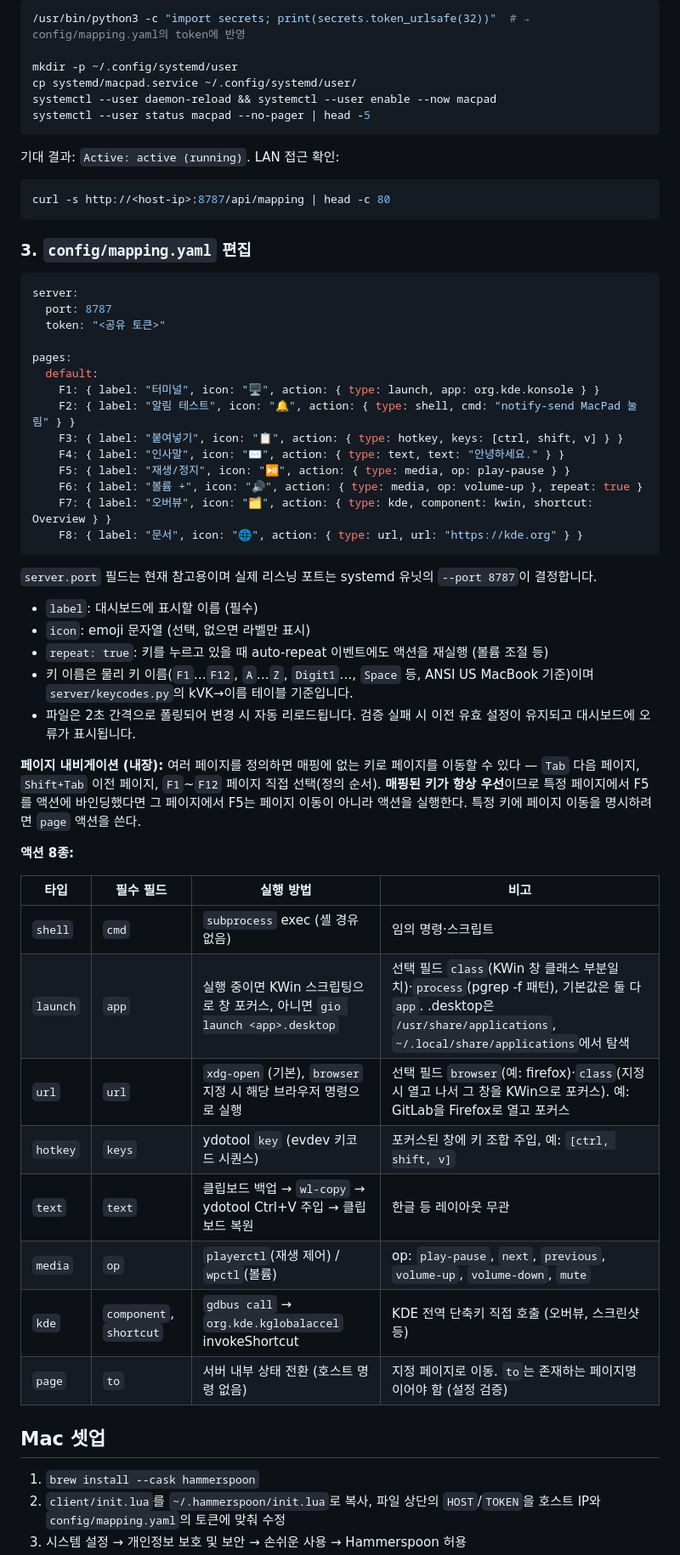
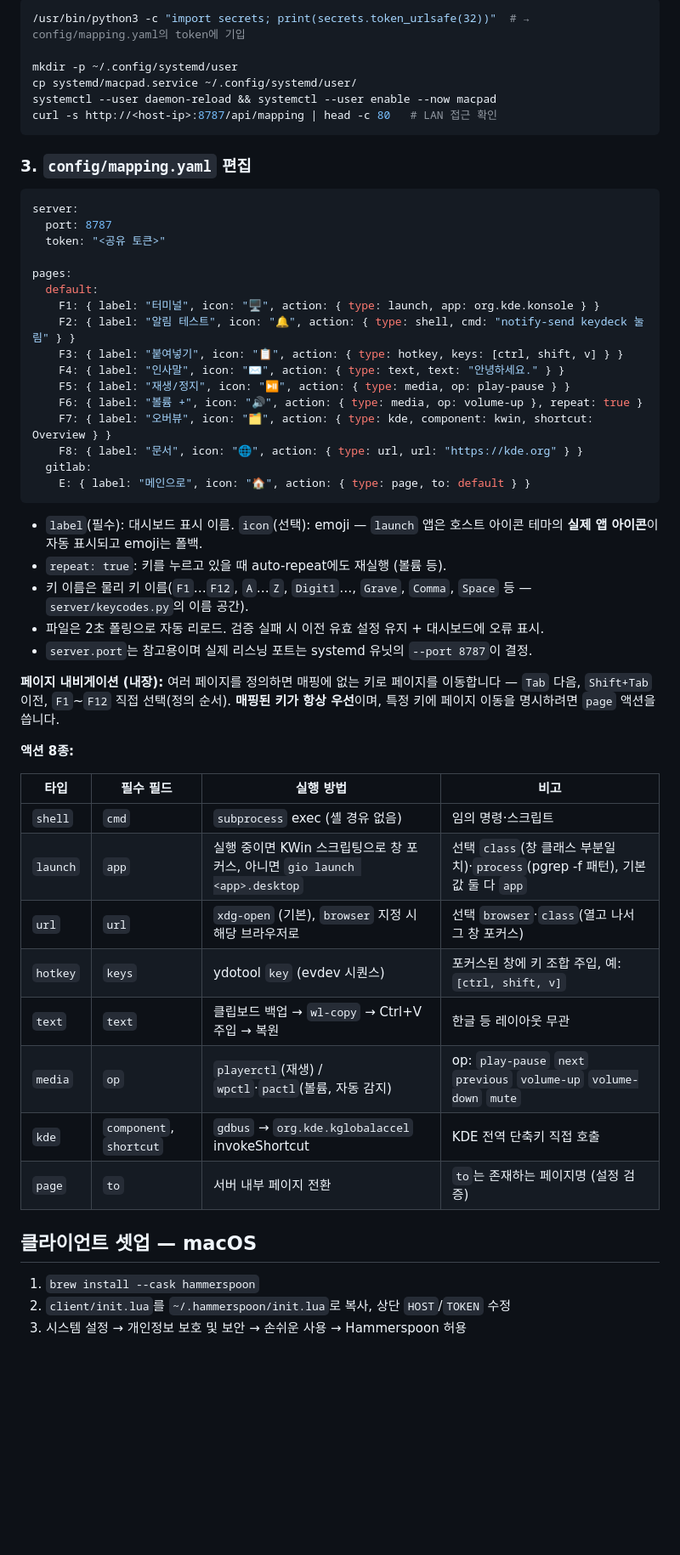
Before and after one commit to tlsalstn/keydeck, a Markdown page: README.md, the part around one of its changes. Shown at 85% size. Rendered like a GitHub page; blank space fills up the shorter version.

````diff
--- a/README.md
+++ b/README.md
@@ -53,17 +73,11 @@ sudo firewall-cmd --add-port=8787/tcp --permanent && sudo firewall-cmd --reload
 
 ```bash
-/usr/bin/python3 -c "import secrets; print(secrets.token_urlsafe(32))"  # → config/mapping.yaml의 token에 반영
+/usr/bin/python3 -c "import secrets; print(secrets.token_urlsafe(32))"  # → config/mapping.yaml의 token에 기입
 
 mkdir -p ~/.config/systemd/user
 cp systemd/macpad.service ~/.config/systemd/user/
 systemctl --user daemon-reload && systemctl --user enable --now macpad
-systemctl --user status macpad --no-pager | head -5
-```
-
-기대 결과: `Active: active (running)`. LAN 접근 확인:
-
-```bash
-curl -s http://<host-ip>:8787/api/mapping | head -c 80
+curl -s http://<host-ip>:8787/api/mapping | head -c 80   # LAN 접근 확인
 ```
 
 ### 3. `config/mapping.yaml` 편집
@@ -76,40 +90,40 @@ server:
 pages:
   default:
     F1: { label: "터미널", icon: "🖥️", action: { type: launch, app: org.kde.konsole } }
-    F2: { label: "알림 테스트", icon: "🔔", action: { type: shell, cmd: "notify-send MacPad 눌림" } }
+    F2: { label: "알림 테스트", icon: "🔔", action: { type: shell, cmd: "notify-send keydeck 눌림" } }
     F3: { label: "붙여넣기", icon: "📋", action: { type: hotkey, keys: [ctrl, shift, v] } }
     F4: { label: "인사말", icon: "✉️", action: { type: text, text: "안녕하세요." } }
     F5: { label: "재생/정지", icon: "⏯️", action: { type: media, op: play-pause } }
     F6: { label: "볼륨 +", icon: "🔊", action: { type: media, op: volume-up }, repeat: true }
     F7: { label: "오버뷰", icon: "🗂️", action: { type: kde, component: kwin, shortcut: Overview } }
     F8: { label: "문서", icon: "🌐", action: { type: url, url: "https://kde.org" } }
+  gitlab:
+    E: { label: "메인으로", icon: "🏠", action: { type: page, to: default } }
 ```
 
-`server.port` 필드는 현재 참고용이며 실제 리스닝 포트는 systemd 유닛의 `--port 8787`이 결정합니다.
+- `label`(필수): 대시보드 표시 이름. `icon`(선택): emoji — `launch` 앱은 호스트 아이콘 테마의 **실제 앱 아이콘**이 자동 표시되고 emoji는 폴백.
+- `repeat: true`: 키를 누르고 있을 때 auto-repeat에도 재실행 (볼륨 등).
+- 키 이름은 물리 키 이름(`F1`…`F12`, `A`…`Z`, `Digit1`…, `Grave`, `Comma`, `Space` 등 — `server/keycodes.py`의 이름 공간).
+- 파일은 2초 폴링으로 자동 리로드. 검증 실패 시 이전 유효 설정 유지 + 대시보드에 오류 표시.
+- `server.port`는 참고용이며 실제 리스닝 포트는 systemd 유닛의 `--port 8787`이 결정.
 
-- `label`: 대시보드에 표시할 이름 (필수)
-- `icon`: emoji 문자열 (선택, 없으면 라벨만 표시)
-- `repeat: true`: 키를 누르고 있을 때 auto-repeat 이벤트에도 액션을 재실행 (볼륨 조절 등)
-- 키 이름은 물리 키 이름(`F1`…`F12`, `A`…`Z`, `Digit1`…, `Space` 등, ANSI US MacBook 기준)이며 `server/keycodes.py`의 kVK→이름 테이블 기준입니다.
-- 파일은 2초 간격으로 폴링되어 변경 시 자동 리로드됩니다. 검증 실패 시 이전 유효 설정이 유지되고 대시보드에 오류가 표시됩니다.
-
-**페이지 내비게이션 (내장):** 여러 페이지를 정의하면 매핑에 없는 키로 페이지를 이동할 수 있다 — `Tab` 다음 페이지, `Shift+Tab` 이전 페이지, `F1`~`F12` 페이지 직접 선택(정의 순서). **매핑된 키가 항상 우선**이므로 특정 페이지에서 F5를 액션에 바인딩했다면 그 페이지에서 F5는 페이지 이동이 아니라 액션을 실행한다. 특정 키에 페이지 이동을 명시하려면 `page` 액션을 쓴다.
+**페이지 내비게이션 (내장):** 여러 페이지를 정의하면 매핑에 없는 키로 페이지를 이동합니다 — `Tab` 다음, `Shift+Tab` 이전, `F1`~`F12` 직접 선택(정의 순서). **매핑된 키가 항상 우선**이며, 특정 키에 페이지 이동을 명시하려면 `page` 액션을 씁니다.
 
 **액션 8종:**
 
 | 타입 | 필수 필드 | 실행 방법 | 비고 |
 |---|---|---|---|
 | `shell` | `cmd` | `subprocess` exec (셸 경유 없음) | 임의 명령·스크립트 |
-| `launch` | `app` | 실행 중이면 KWin 스크립팅으로 창 포커스, 아니면 `gio launch <app>.desktop` | 선택 필드 `class`(KWin 창 클래스 부분일치)·`process`(pgrep -f 패턴), 기본값은 둘 다 `app`. .desktop은 `/usr/share/applications`, `~/.local/share/applications`에서 탐색 |
-| `url` | `url` | `xdg-open` (기본), `browser` 지정 시 해당 브라우저 명령으로 실행 | 선택 필드 `browser`(예: firefox)·`class`(지정 시 열고 나서 그 창을 KWin으로 포커스). 예: GitLab을 Firefox로 열고 포커스 |
-| `hotkey` | `keys` | ydotool `key` (evdev 키코드 시퀀스) | 포커스된 창에 키 조합 주입, 예: `[ctrl, shift, v]` |
-| `text` | `text` | 클립보드 백업 → `wl-copy` → ydotool Ctrl+V 주입 → 클립보드 복원 | 한글 등 레이아웃 무관 |
-| `media` | `op` | `playerctl`(재생 제어) / `wpctl`(볼륨) | op: `play-pause`, `next`, `previous`, `volume-up`, `volume-down`, `mute` |
-| `kde` | `component`, `shortcut` | `gdbus call` → `org.kde.kglobalaccel` invokeShortcut | KDE 전역 단축키 직접 호출 (오버뷰, 스크린샷 등) |
-| `page` | `to` | 서버 내부 상태 전환 (호스트 명령 없음) | 지정 페이지로 이동. `to`는 존재하는 페이지명이어야 함 (설정 검증) |
+| `launch` | `app` | 실행 중이면 KWin 스크립팅으로 창 포커스, 아니면 `gio launch <app>.desktop` | 선택 `class`(창 클래스 부분일치)·`process`(pgrep -f 패턴), 기본값 둘 다 `app` |
+| `url` | `url` | `xdg-open` (기본), `browser` 지정 시 해당 브라우저로 | 선택 `browser`·`class`(열고 나서 그 창 포커스) |
+| `hotkey` | `keys` | ydotool `key` (evdev 시퀀스) | 포커스된 창에 키 조합 주입, 예: `[ctrl, shift, v]` |
+| `text` | `text` | 클립보드 백업 → `wl-copy` → Ctrl+V 주입 → 복원 | 한글 등 레이아웃 무관 |
+| `media` | `op` | `playerctl`(재생) / `wpctl`·`pactl`(볼륨, 자동 감지) | op: `play-pause` `next` `previous` `volume-up` `volume-down` `mute` |
+| `kde` | `component`, `shortcut` | `gdbus` → `org.kde.kglobalaccel` invokeShortcut | KDE 전역 단축키 직접 호출 |
+| `page` | `to` | 서버 내부 페이지 전환 | `to`는 존재하는 페이지명 (설정 검증) |
 
-## Mac 셋업
+## 클라이언트 셋업 — macOS
 
 1. `brew install --cask hammerspoon`
-2. `client/init.lua`를 `~/.hammerspoon/init.lua`로 복사, 파일 상단의 `HOST`/`TOKEN`을 호스트 IP와 `config/mapping.yaml`의 토큰에 맞춰 수정
+2. `client/init.lua`를 `~/.hammerspoon/init.lua`로 복사, 상단 `HOST`/`TOKEN` 수정
 3. 시스템 설정 → 개인정보 보호 및 보안 → 손쉬운 사용 → Hammerspoon 허용
````
Also changed, not shown: other parts of README.md (+81 -48 lines).
